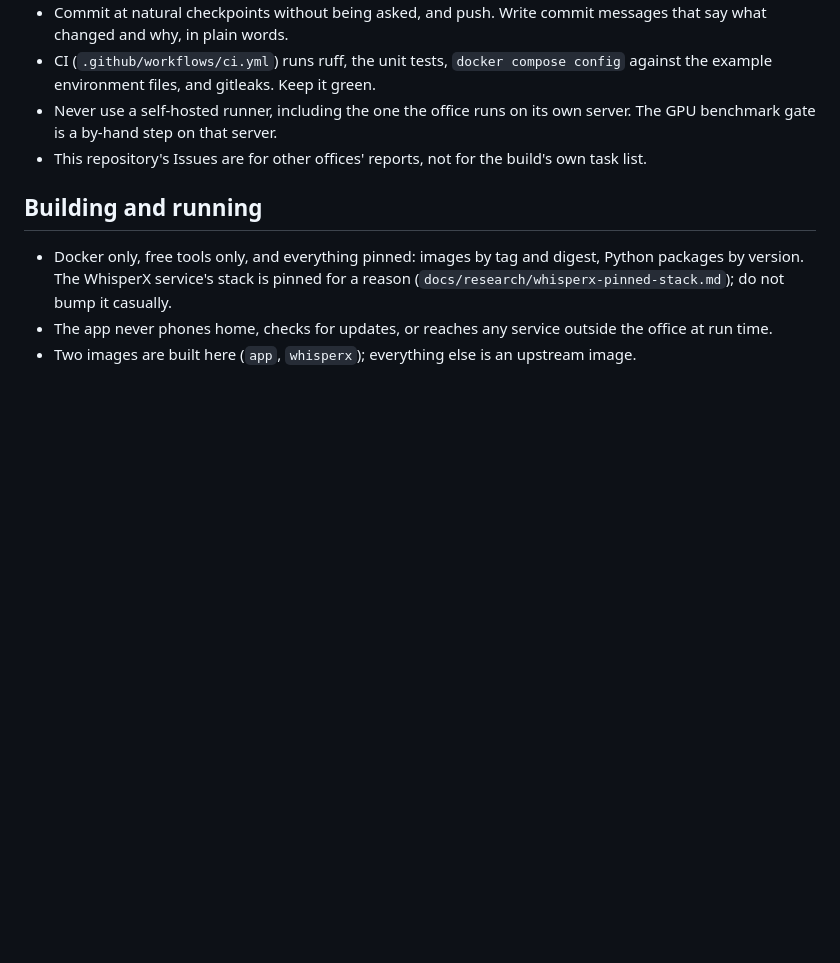
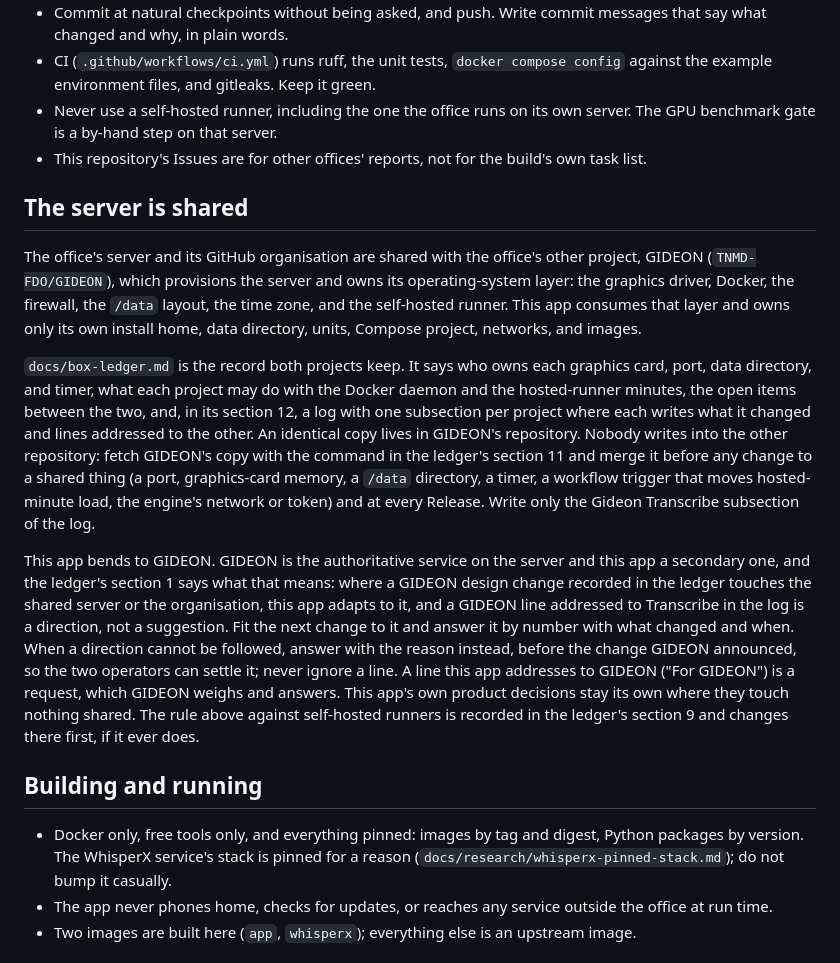
Before and after one commit to TNMD-FDO/gideon-transcribe, a Markdown page: CLAUDE.md, the part around the change. Rendered like a GitHub page; blank space fills up the shorter version.

```diff
--- a/CLAUDE.md
+++ b/CLAUDE.md
@@ -82,6 +82,40 @@ its own private planning repository.
 - This repository's Issues are for other offices' reports, not for the
   build's own task list.
 
+## The server is shared
+
+The office's server and its GitHub organisation are shared with the office's
+other project, GIDEON (`TNMD-FDO/GIDEON`), which provisions the server and
+owns its operating-system layer: the graphics driver, Docker, the firewall,
+the `/data` layout, the time zone, and the self-hosted runner. This app
+consumes that layer and owns only its own install home, data directory,
+units, Compose project, networks, and images.
+
+`docs/box-ledger.md` is the record both projects keep. It says who owns each
+graphics card, port, data directory, and timer, what each project may do with
+the Docker daemon and the hosted-runner minutes, the open items between the
+two, and, in its section 12, a log with one subsection per project where each
+writes what it changed and lines addressed to the other. An identical copy
+lives in GIDEON's repository. Nobody writes into the other repository: fetch
+GIDEON's copy with the command in the ledger's section 11 and merge it before
+any change to a shared thing (a port, graphics-card memory, a `/data`
+directory, a timer, a workflow trigger that moves hosted-minute load, the
+engine's network or token) and at every Release. Write only the Gideon
+Transcribe subsection of the log.
+
+This app bends to GIDEON. GIDEON is the authoritative service on the server
+and this app a secondary one, and the ledger's section 1 says what that
+means: where a GIDEON design change recorded in the ledger touches the shared
+server or the organisation, this app adapts to it, and a GIDEON line
+addressed to Transcribe in the log is a direction, not a suggestion. Fit the
+next change to it and answer it by number with what changed and when. When a
+direction cannot be followed, answer with the reason instead, before the
+change GIDEON announced, so the two operators can settle it; never ignore a
+line. A line this app addresses to GIDEON ("For GIDEON") is a request, which
+GIDEON weighs and answers. This app's own product decisions stay its own
+where they touch nothing shared. The rule above against self-hosted runners is recorded in the
+ledger's section 9 and changes there first, if it ever does.
+
 ## Building and running
 
 - Docker only, free tools only, and everything pinned: images by tag and
```
Also changed, not shown: docs/box-ledger.md (added, +268 -0 lines).
